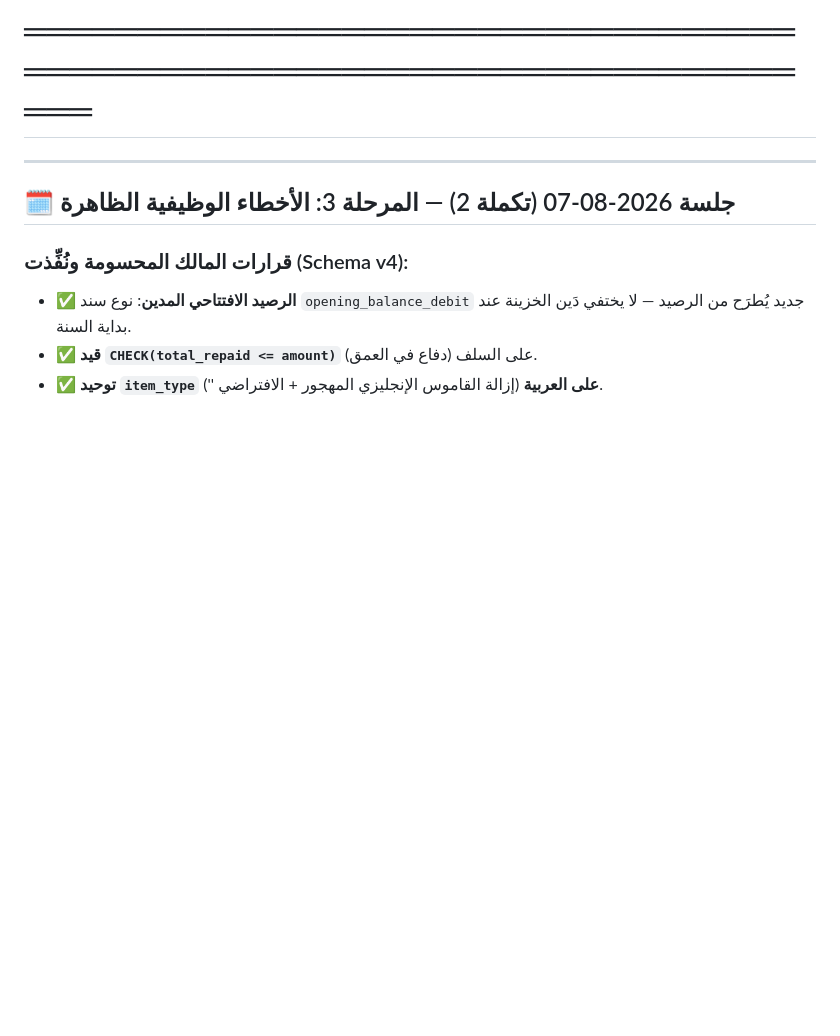
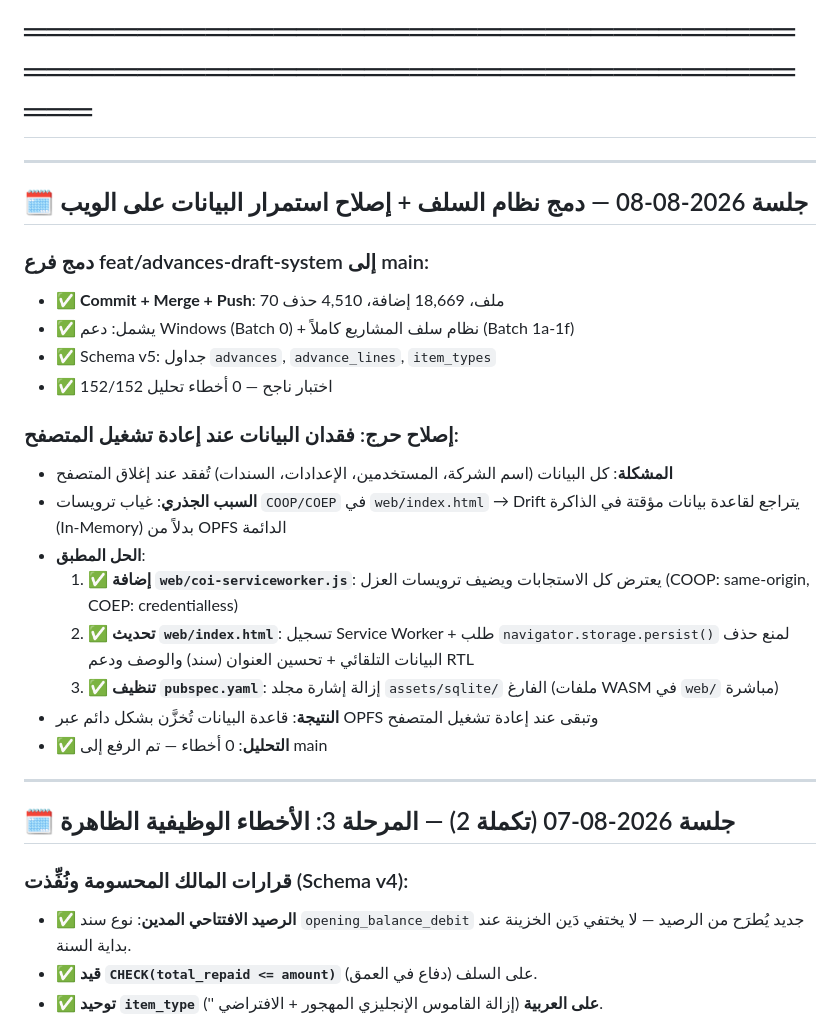
Before and after one commit to Speed3d/sanad-app, a Markdown page: plan/PROGRESS_LOG.md, the part around the change. GitHub-like rendering; blank space fills up the shorter version.

Commit message:
docs: log session 2026-08-08 - advances merge + web persistence fix

```diff
--- a/plan/PROGRESS_LOG.md
+++ b/plan/PROGRESS_LOG.md
@@ -3,6 +3,26 @@
 # هذا الملف يُحدَّث تلقائياً بعد كل خطوة منجزة أو خطأ تم حله
 # الرمز: ✅ مكتمل | 🔄 جاري | ⬜ لم يبدأ | ❌ فشل | ⏸️ موقوف
 # ═══════════════════════════════════════════════════════════════════════
+
+---
+
+## 🗓️ جلسة 2026-08-08 — دمج نظام السلف + إصلاح استمرار البيانات على الويب
+
+### دمج فرع feat/advances-draft-system إلى main:
+- ✅ **Commit + Merge + Push**: 70 ملف، 18,669 إضافة، 4,510 حذف
+- ✅ يشمل: دعم Windows (Batch 0) + نظام سلف المشاريع كاملاً (Batch 1a-1f)
+- ✅ Schema v5: جداول `advances`, `advance_lines`, `item_types`
+- ✅ 152/152 اختبار ناجح — 0 أخطاء تحليل
+
+### إصلاح حرج: فقدان البيانات عند إعادة تشغيل المتصفح:
+- **المشكلة**: كل البيانات (اسم الشركة، المستخدمين، الإعدادات، السندات) تُفقد عند إغلاق المتصفح
+- **السبب الجذري**: غياب ترويسات `COOP/COEP` في `web/index.html` → Drift يتراجع لقاعدة بيانات مؤقتة في الذاكرة (In-Memory) بدلاً من OPFS الدائمة
+- **الحل المطبق**:
+  1. ✅ **إضافة `web/coi-serviceworker.js`**: يعترض كل الاستجابات ويضيف ترويسات العزل (COOP: same-origin, COEP: credentialless)
+  2. ✅ **تحديث `web/index.html`**: تسجيل Service Worker + طلب `navigator.storage.persist()` لمنع حذف البيانات التلقائي + تحسين العنوان (سند) والوصف ودعم RTL
+  3. ✅ **تنظيف `pubspec.yaml`**: إزالة إشارة مجلد `assets/sqlite/` الفارغ (ملفات WASM في `web/` مباشرة)
+- **النتيجة**: قاعدة البيانات تُخزَّن بشكل دائم عبر OPFS وتبقى عند إعادة تشغيل المتصفح
+- ✅ **التحليل**: 0 أخطاء — تم الرفع إلى main
 
 ---
 
```
